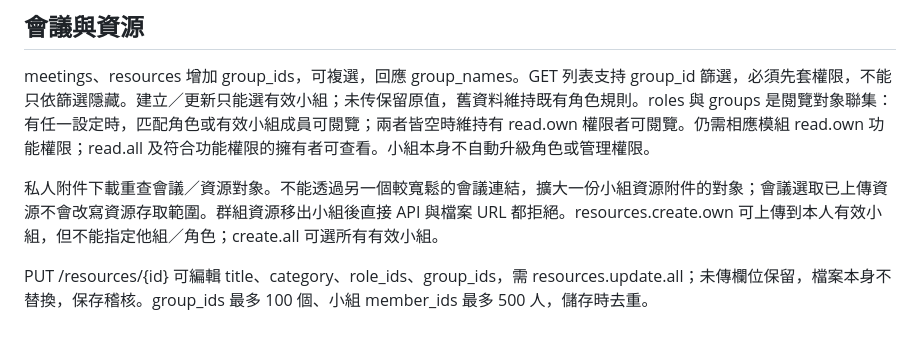
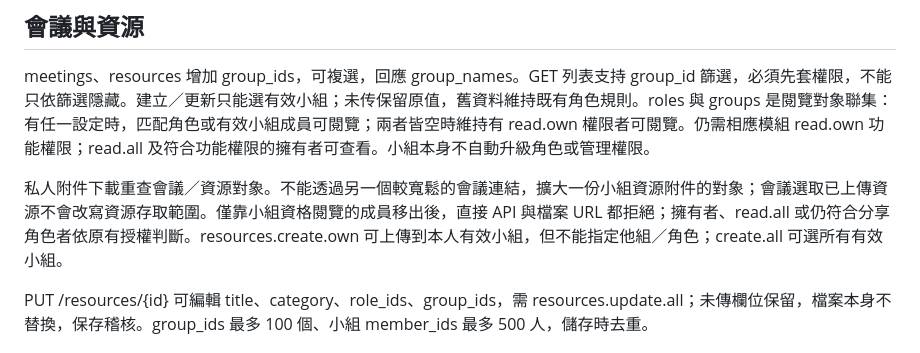
Before and after one commit to BlueWofe/3r, a Markdown page: docs/groups-articles.md, the part around the change. Rendered like a GitHub page.

Commit message:
Clarify revocation and existing resource ownership rules

```diff
--- a/docs/groups-articles.md
+++ b/docs/groups-articles.md
@@ -26,7 +26,7 @@ GET/POST /groups、GET/PUT /groups/{id}，需 groups.manage.all。群組 {id,nam
 
 meetings、resources 增加 group_ids，可複選，回應 group_names。GET 列表支持 group_id 篩選，必須先套權限，不能只依篩選隱藏。建立／更新只能選有效小組；未传保留原值，舊資料維持既有角色規則。roles 與 groups 是閱覽對象聯集：有任一設定時，匹配角色或有效小組成員可閱覽；兩者皆空時維持有 read.own 權限者可閱覽。仍需相應模組 read.own 功能權限；read.all 及符合功能權限的擁有者可查看。小組本身不自動升級角色或管理權限。
 
-私人附件下載重查會議／資源對象。不能透過另一個較寬鬆的會議連結，擴大一份小組資源附件的對象；會議選取已上傳資源不會改寫資源存取範圍。群組資源移出小組後直接 API 與檔案 URL 都拒絕。resources.create.own 可上傳到本人有效小組，但不能指定他組／角色；create.all 可選所有有效小組。
+私人附件下載重查會議／資源對象。不能透過另一個較寬鬆的會議連結，擴大一份小組資源附件的對象；會議選取已上傳資源不會改寫資源存取範圍。僅靠小組資格閱覽的成員移出後，直接 API 與檔案 URL 都拒絕；擁有者、read.all 或仍符合分享角色者依原有授權判斷。resources.create.own 可上傳到本人有效小組，但不能指定他組／角色；create.all 可選所有有效小組。
 
 PUT /resources/{id} 可編輯 title、category、role_ids、group_ids，需 resources.update.all；未傳欄位保留，檔案本身不替換，保存稽核。group_ids 最多 100 個、小組 member_ids 最多 500 人，儲存時去重。
 
```
